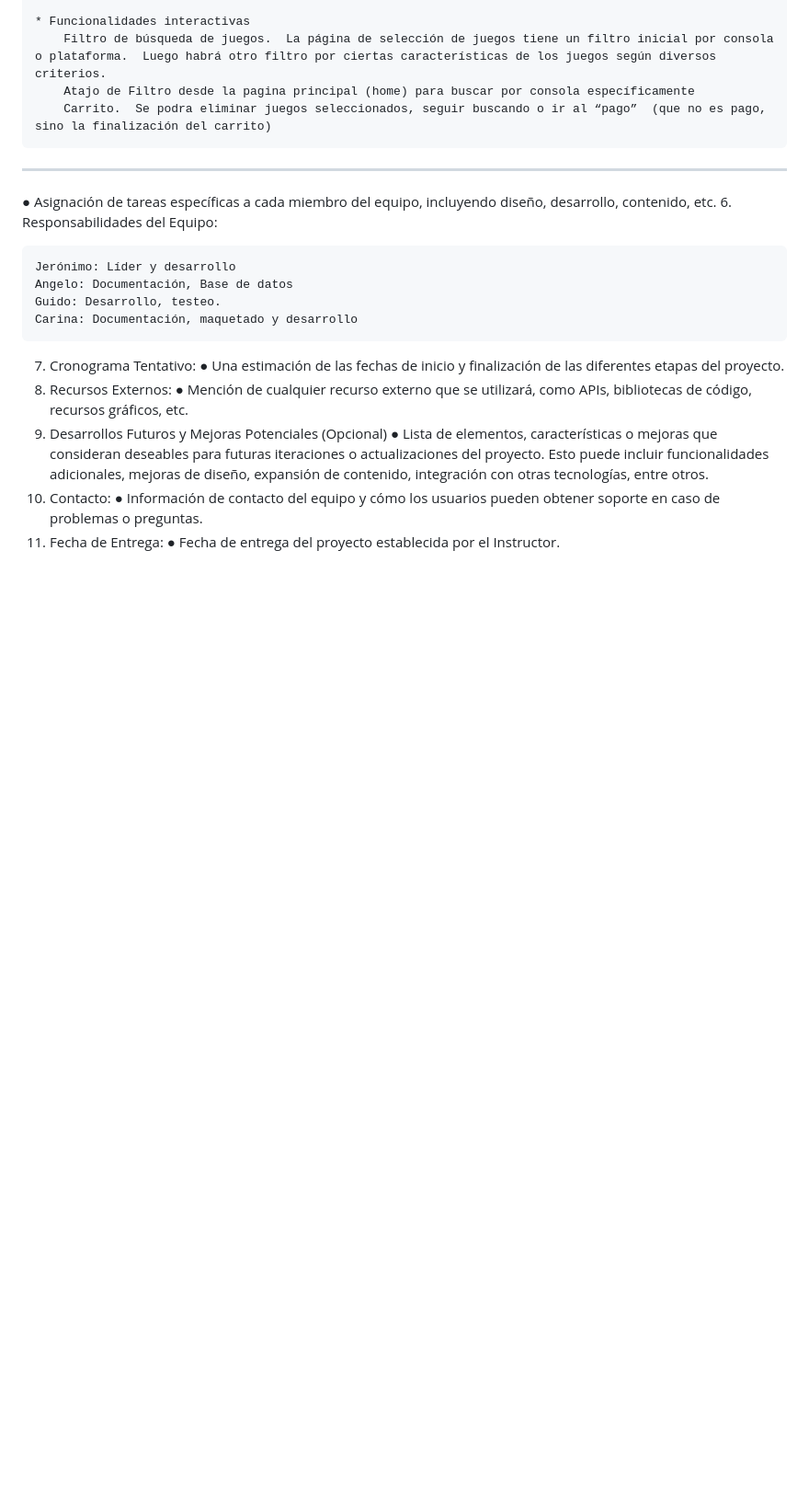
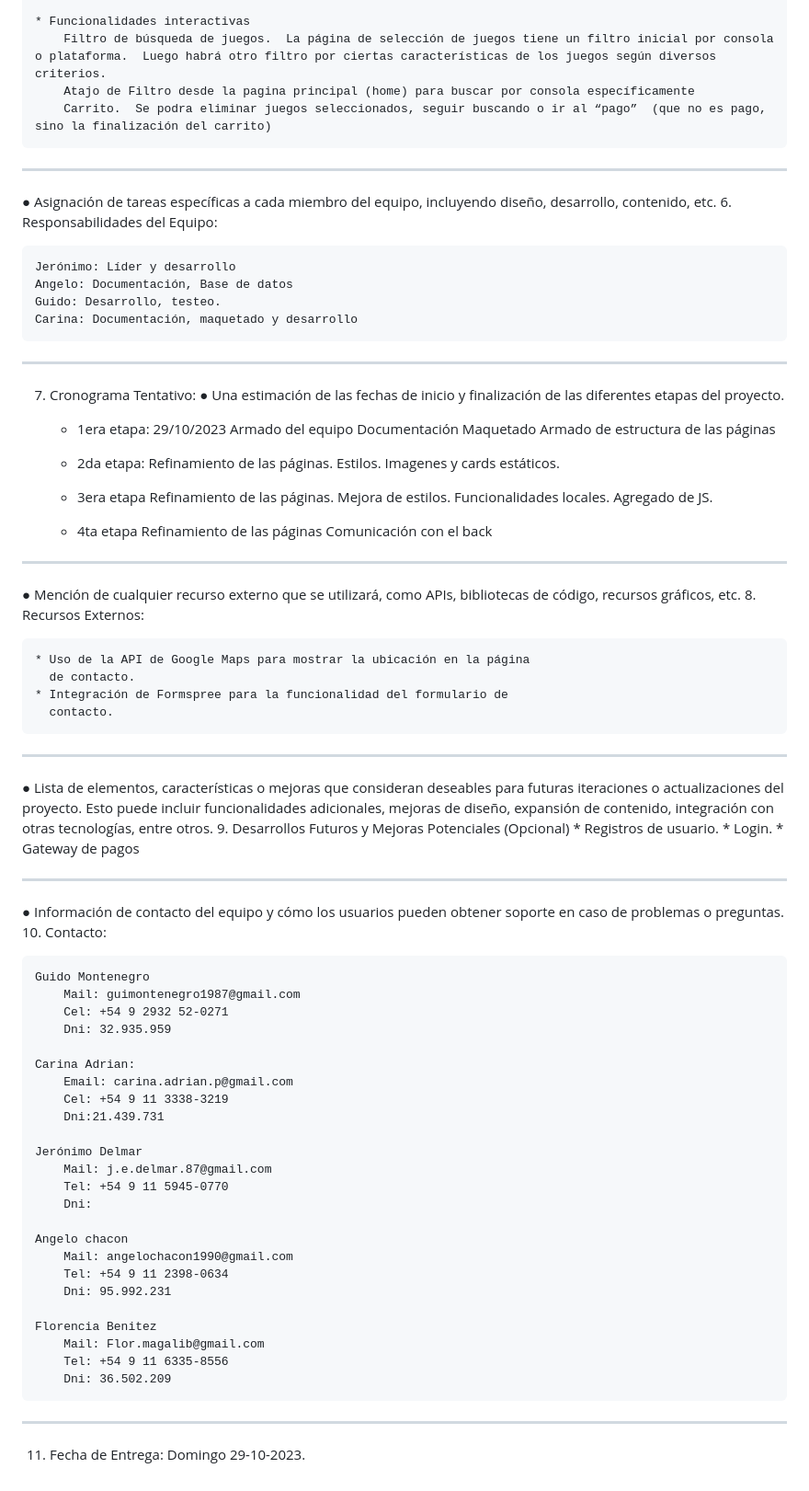
Before and after one commit to CoderLotl/Codo-a-Codo---com-23516, a Markdown page: readme.md, the part around the change. Shown: that part at 92% size. GitHub-like rendering; blank space fills up the shorter version.

Commit message:
Readme Datos

```diff
--- a/readme.md
+++ b/readme.md
@@ -57,21 +57,75 @@ incluyendo diseño, desarrollo, contenido, etc.
     Guido: Desarrollo, testeo.
     Carina: Documentación, maquetado y desarrollo
 
-
+-----------------------------------------------------------------------------------------------------------------
 
 7. Cronograma Tentativo:
 ● Una estimación de las fechas de inicio y finalización de las diferentes
 etapas del proyecto.
-8. Recursos Externos:
+
+    * 1era etapa: 29/10/2023
+        Armado del equipo
+        Documentación
+        Maquetado
+        Armado de estructura de las páginas
+
+    * 2da etapa:
+        Refinamiento de las páginas.  Estilos.  Imagenes y cards estáticos.
+    * 3era etapa
+        Refinamiento de las páginas.  Mejora de estilos.
+        Funcionalidades locales.  Agregado de JS.
+    * 4ta etapa
+        Refinamiento de las páginas
+        Comunicación con el back
+
+-----------------------------------------------------------------------------------------------------------------
 ● Mención de cualquier recurso externo que se utilizará, como APIs,
 bibliotecas de código, recursos gráficos, etc.
+8. Recursos Externos:
+
+    * Uso de la API de Google Maps para mostrar la ubicación en la página
+      de contacto.
+    * Integración de Formspree para la funcionalidad del formulario de
+      contacto.
+
+-----------------------------------------------------------------------------------------------------------------
+● Lista de elementos, características o mejoras que consideran deseables para futuras iteraciones o actualizaciones del proyecto. Esto puede incluir funcionalidades adicionales, mejoras de diseño, expansión de
+contenido, integración con otras tecnologías, entre otros.
 9. Desarrollos Futuros y Mejoras Potenciales (Opcional)
-● Lista de elementos, características o mejoras que consideran deseables
-para futuras iteraciones o actualizaciones del proyecto. Esto puede
-incluir funcionalidades adicionales, mejoras de diseño, expansión de
-contenido, integración con otras tecnologías, entre otros.
-10. Contacto:
+    * Registros de usuario.
+    * Login.
+    * Gateway de pagos
+
+-----------------------------------------------------------------------------------------------------------------
+
 ● Información de contacto del equipo y cómo los usuarios pueden obtener
 soporte en caso de problemas o preguntas.
+10. Contacto:
+
+    Guido Montenegro
+        Mail: guimontenegro1987@gmail.com
+        Cel: +54 9 2932 52-0271
+        Dni: 32.935.959
+
+    Carina Adrian:
+        Email: carina.adrian.p@gmail.com
+        Cel: +54 9 11 3338-3219
+        Dni:21.439.731
+
+    Jerónimo Delmar
+        Mail: j.e.delmar.87@gmail.com
+        Tel: +54 9 11 5945-0770
+        Dni:
+
+    Angelo chacon
+        Mail: angelochacon1990@gmail.com
+        Tel: +54 9 11 2398-0634
+        Dni: 95.992.231
+
+    Florencia Benitez
+        Mail: Flor.magalib@gmail.com
+        Tel: +54 9 11 6335-8556
+        Dni: 36.502.209
+-----------------------------------------------------------------------------------------------------------------
 11. Fecha de Entrega:
-● Fecha de entrega del proyecto establecida por el Instructor.
+    Domingo 29-10-2023.
```
